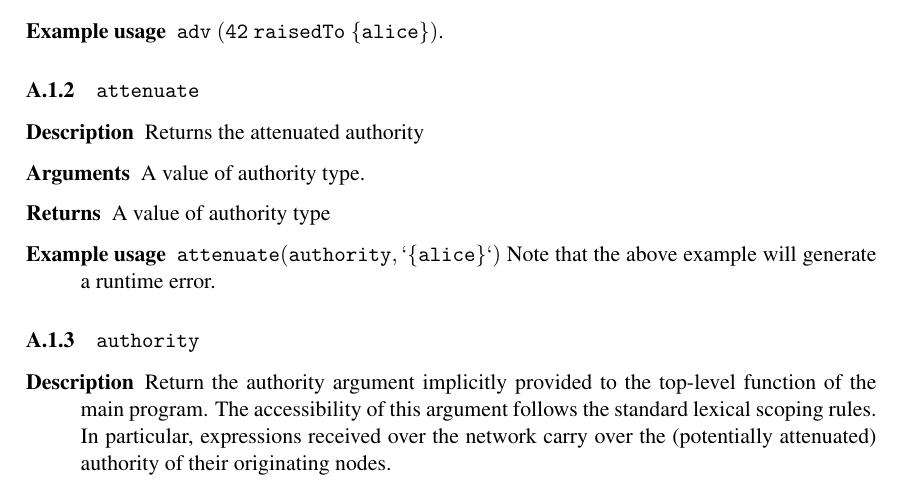
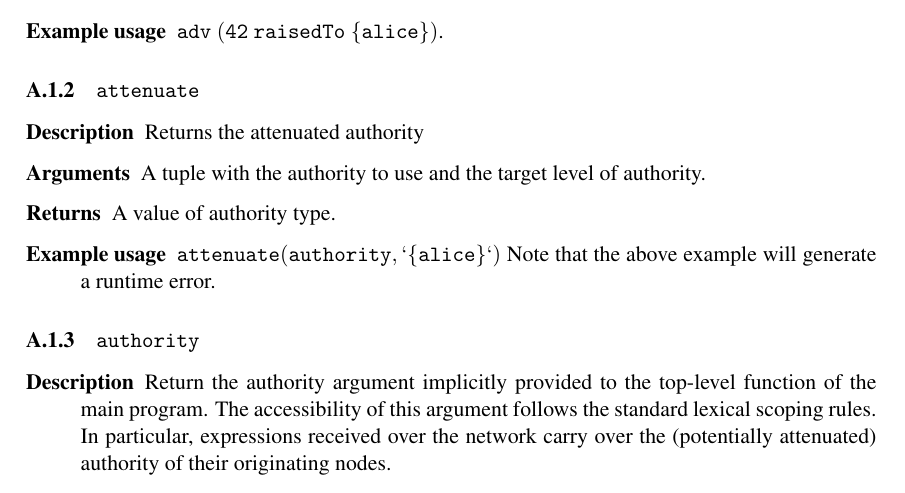
Before and after one commit to TroupeLang/Troupe-user-guide, a LaTeX document (main.tex, which reads body.tex): part of page 18 of 25, cut so that both start at the same text. Compiled offline with XeLaTeX.

Commit message:
Add missing second argument for 'attenuate' operation

```diff
--- a/body.tex
+++ b/body.tex
@@ -873,8 +873,8 @@ Authority values that are transferred across the nodes are subject to the same c
 \subsubsection{\code{attenuate}}
 \begin{description}
     \item [Description] Returns the attenuated authority
-    \item [Arguments] A value of authority type.
-    \item [Returns] A value of authority type
+    \item [Arguments] A tuple with the authority to use and the target level of authority.
+    \item [Returns] A value of authority type.
     \item [Example usage] \code{attenuate ( authority, `\{alice\}` ) } Note that the above example will generate a runtime error.
 \end{description}
 
```
